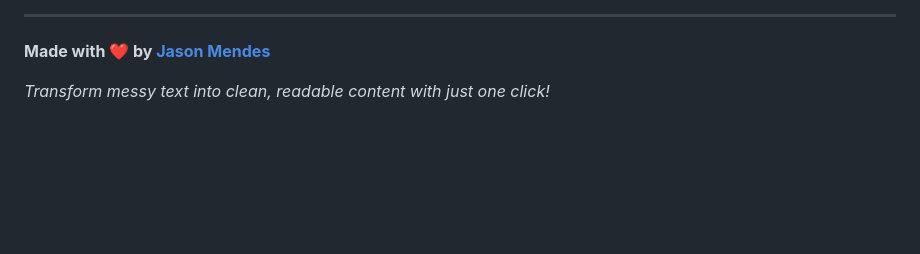
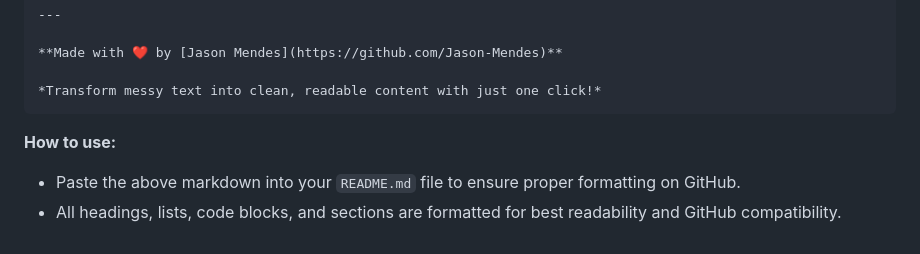
Before and after one commit to Jason-Mendes/Empty-White-Space-Cleaner, a Markdown page: README.md, the part around one of its changes. Rendered like a GitHub page; blank space fills up the shorter version.

````diff
--- a/README.md
+++ b/README.md
@@ -186,3 +207,8 @@ Found a bug or have a feature request? Please [open an issue](https://github.com
 **Made with ❤️ by [Jason Mendes](https://github.com/Jason-Mendes)**
 
 *Transform messy text into clean, readable content with just one click!*
+```
+
+**How to use:**
+- Paste the above markdown into your `README.md` file to ensure proper formatting on GitHub.
+- All headings, lists, code blocks, and sections are formatted for best readability and GitHub compatibility.
````
Also changed, not shown: other parts of README.md (+50 -29 lines).
